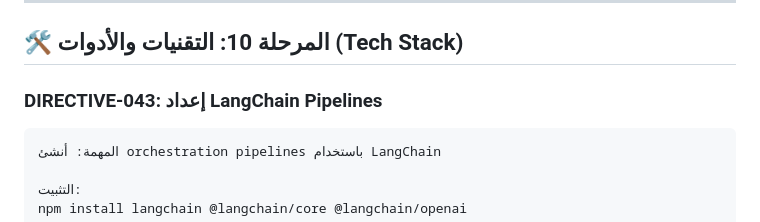
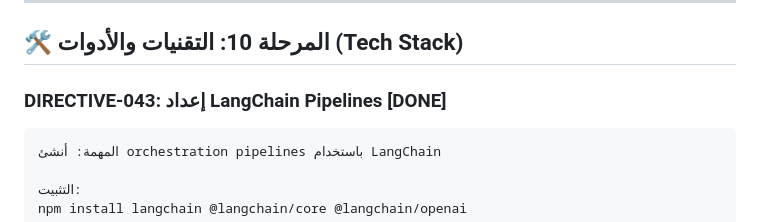
Before and after one commit to mohamedaminradyahmed-netizen/Prompt-Architect, a Markdown page: TODO.md, the part around the change. Rendered like a GitHub page.

````diff
--- a/TODO.md
+++ b/TODO.md
@@ -1384,7 +1384,7 @@ interface AdoptionReport {
 
 ## 🛠️ المرحلة 10: التقنيات والأدوات (Tech Stack)
 
-### DIRECTIVE-043: إعداد LangChain Pipelines
+### DIRECTIVE-043: إعداد LangChain Pipelines [DONE]
 
 ```
 المهمة: أنشئ orchestration pipelines باستخدام LangChain
````
